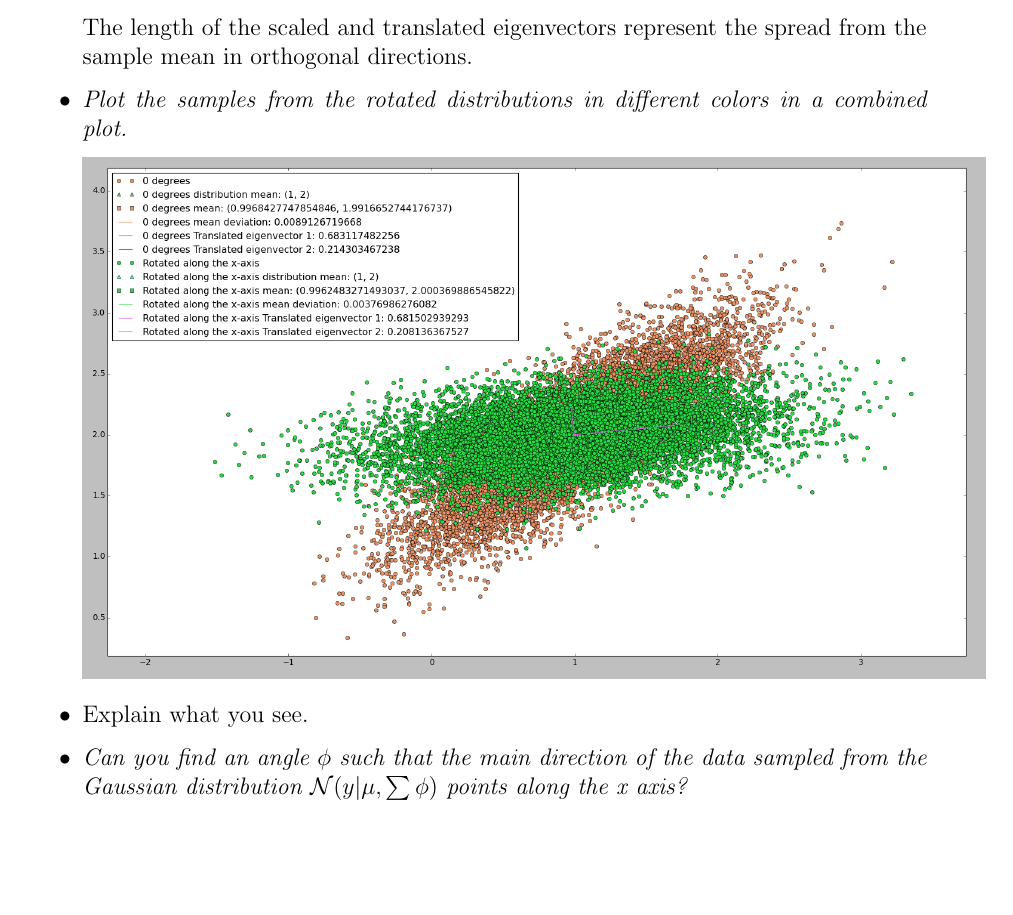
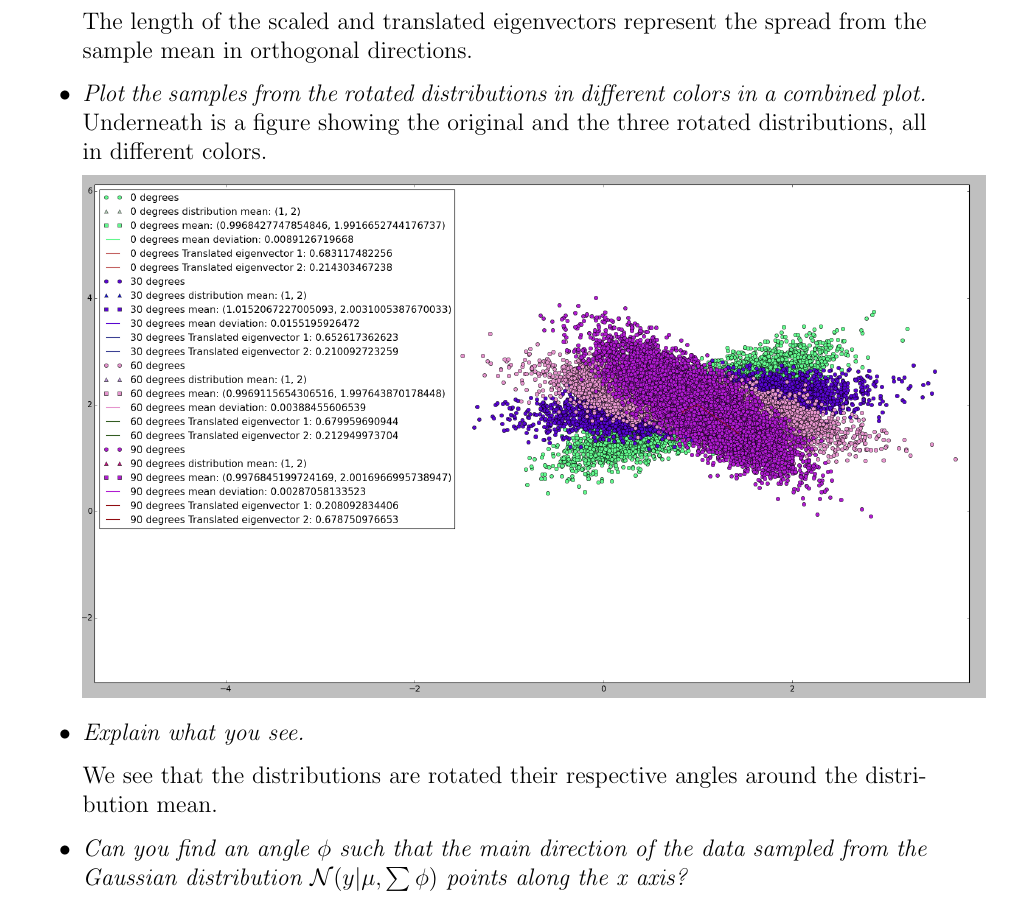
Before and after one commit to ttsoftware/StatML, a LaTeX problem sheet (assignment 1/Report/template.tex): part of page 4 of 6 before the commit and part of page 4 of 7 after it, cut so that both start at the same text, the shorter picture padded with empty space. Compiled offline with pdfLaTeX.

Commit message:
plots starting to look pwetty guuud

```diff
--- a/assignment 1/Report/template.tex
+++ b/assignment 1/Report/template.tex
@@ -73,10 +73,14 @@ on top of the sampled data from Question I.2.2}
 The length of the scaled and translated eigenvectors represent the spread from the sample mean in orthogonal directions.
 
 \item \textit{Plot the samples from the rotated distributions in different colors in a combined plot.}
+Underneath is a figure showing the original and the three rotated distributions, all in different colors.
 
-\includegraphics[width=\textwidth]{7.png}
+\includegraphics[width=\textwidth]{6.png}
 
-\item Explain what you see.
+\item \textit{Explain what you see.}
+
+We see that the distributions are rotated their respective angles around the distribution mean.
+
 \item \textit{Can you find an angle $\phi$ such that the main direction of the data sampled from
 the Gaussian distribution $\mathcal{N}(y|\mu, \sum \phi )$ points along the x axis?}\\\\
 To find this angle we use the information, that when it is rotated this way, the eigenvector describing the width of the spread, will be orthogonal on the x-axis and therefore directly vertical (its x-direction is zero and its y-direction is exactly its length).\\
@@ -105,8 +109,9 @@ Now we can isolate $\phi$ and find a general equation for calculating this angle
 \begin{equation*}
 \phi = cos^{-1}\left(\dfrac{y_a}{\sqrt{x_a^2+y_a^2}}\right)
 \end{equation*}
+Underneath is a figure showing the original and aligned distribution.
 
-\includegraphics[width=\textwidth]{8.png}
+\includegraphics[width=\textwidth]{7.png}
 
 \end{itemize}
 
```
Also changed, not shown: assignment 1/Report/4.png (deleted), assignment 1/Report/template.tex (8 more changed lines), 1 other file.
